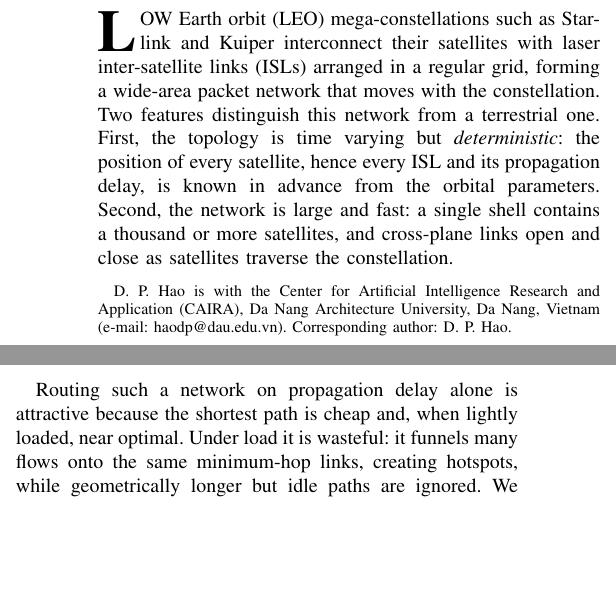
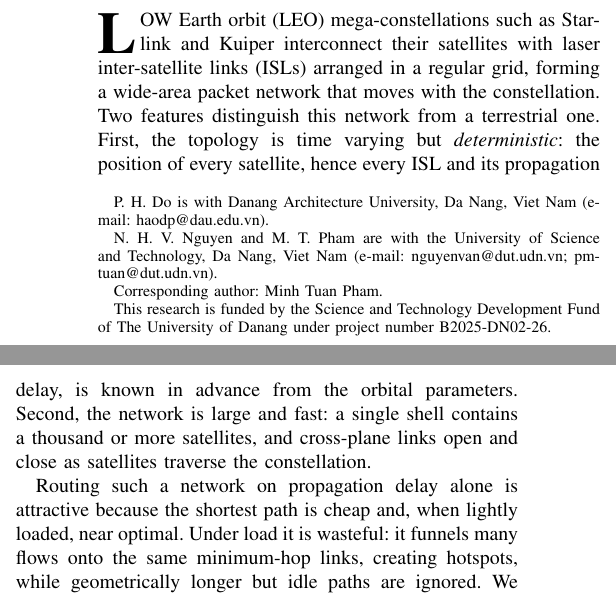
Before and after one commit to haodpsut/qwgnn-leo-routing, a LaTeX paper (paper/main.tex): two parts of the columns of page 1 of 11, joined at a grey line, cut so that both start at the same text, the shorter picture padded with empty space. Compiled offline with pdfLaTeX.

Commit message:
paper: 3 authors + funding (IEEEtran rendering of the provided Springer block)
Phuc Hao Do (Danang Architecture University, first author), Nang Hung Van Nguyen and
Minh Tuan Pham (Univ. of Science and Technology, Da Nang; Pham corresponding).
Funding footnote: Univ. of Danang Science and Technology Development Fund, project
B2025-DN02-26. Updated \author, running header (Do et al.), emails, and per-author
biographies. Kept IEEEtran (the provided \inst/\institute/\authorrunning are Springer
LNCS macros and would not compile here). Builds clean, 11 pages.

Co-Authored-By: Claude Opus 4.8 (1M context) <noreply@anthropic.com>

```diff
--- a/paper/main.tex
+++ b/paper/main.tex
@@ -71,13 +72,17 @@
 \title{Learning to Route Under Load: An Inductive Graph Network that Amortizes
 Congestion-Aware Traffic Engineering for LEO Mega-Constellations}
 
-\author{Do~Phuc~Hao% <-this % stops a space
-\thanks{D. P. Hao is with the Center for Artificial Intelligence Research and
-Application (CAIRA), Da Nang Architecture University, Da Nang, Vietnam
-(e-mail: haodp@dau.edu.vn). Corresponding author: D. P. Hao.}}
+\author{Phuc~Hao~Do,~Nang~Hung~Van~Nguyen,~and~Minh~Tuan~Pham% <-this % stops a space
+\thanks{P. H. Do is with Danang Architecture University, Da Nang, Viet Nam
+(e-mail: haodp@dau.edu.vn).}%
+\thanks{N. H. V. Nguyen and M. T. Pham are with the University of Science and
+Technology, Da Nang, Viet Nam (e-mail: nguyenvan@dut.udn.vn; pmtuan@dut.udn.vn).}%
+\thanks{Corresponding author: Minh Tuan Pham.}%
+\thanks{This research is funded by the Science and Technology Development Fund of The
+University of Danang under project number B2025-DN02-26.}}
 
 \markboth{IEEE Transactions on Network and Service Management (submitted)}%
-{Hao: Learning to Route Under Load}
+{Do \MakeLowercase{\textit{et al.}}: Learning to Route Under Load}
 
 \maketitle
 
```
Also changed, not shown: paper/main_review.pdf (deleted), paper/main.tex (18 more changed lines).
